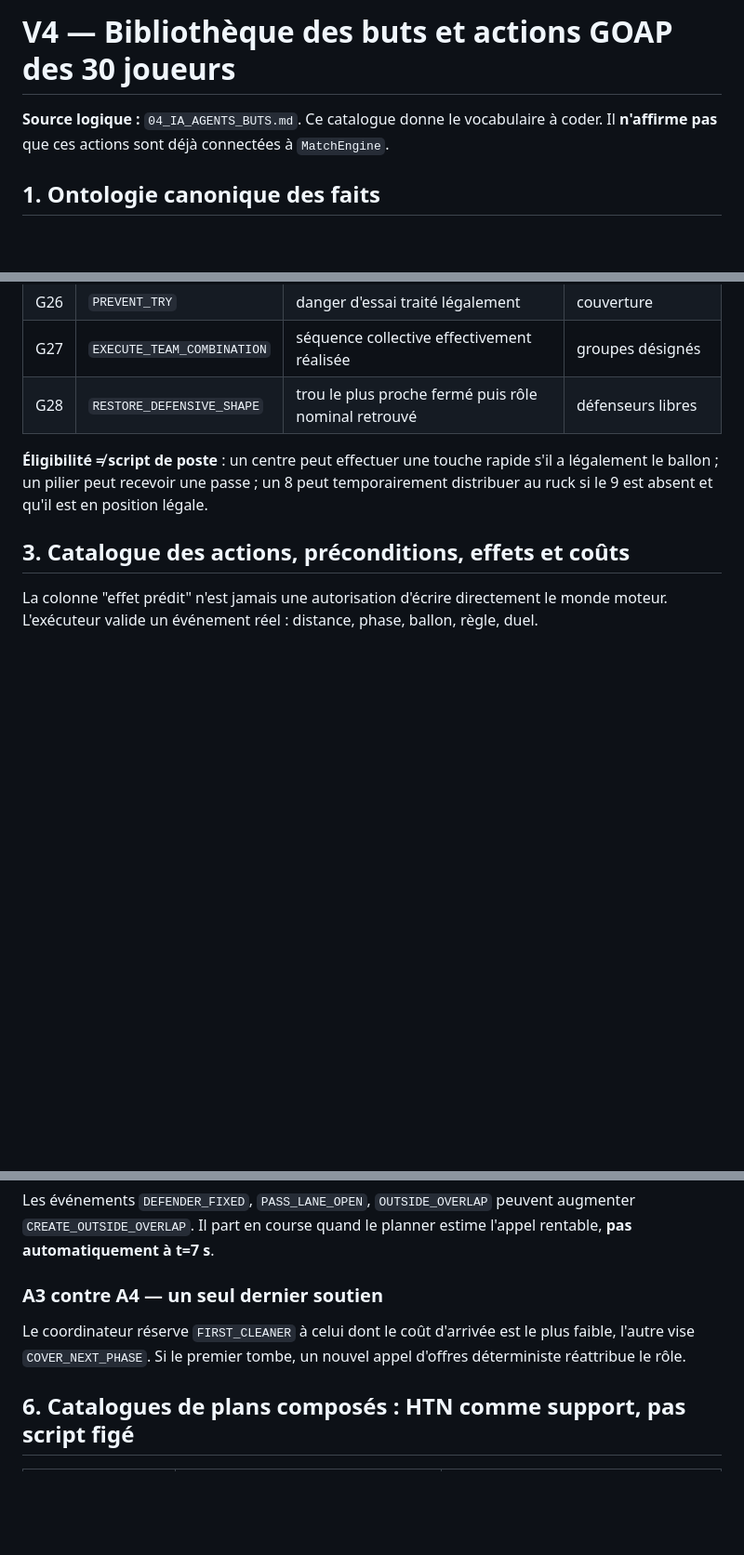
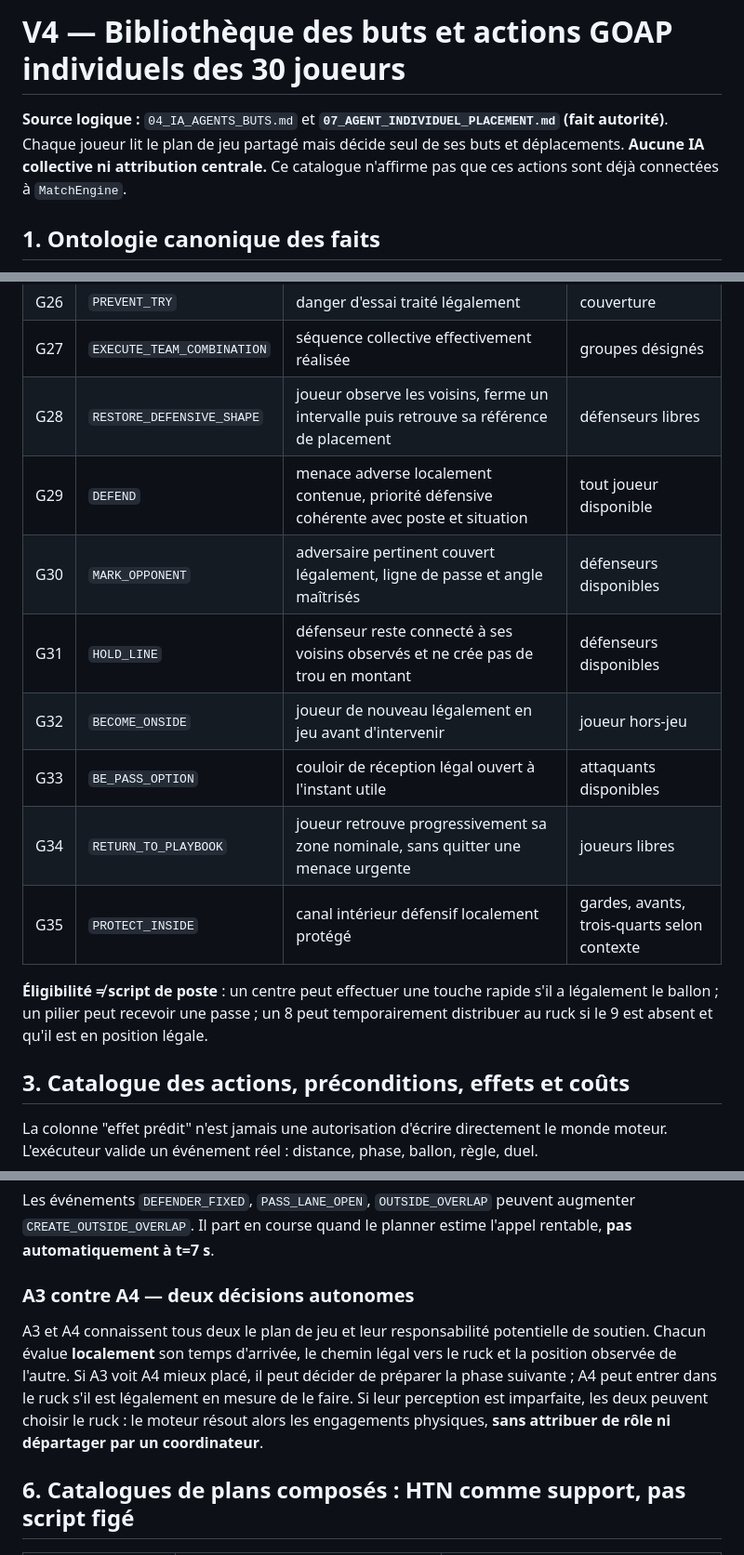
Before and after one commit to sebadiaz/Rugby.-Manager, a Markdown page: docs/SIMULATION_V4/05_CATALOGUE_GOALS_ACTIONS.md, 3 parts joined by grey strips. Shown at 93% size. GitHub-like rendering; blank space fills up the shorter version.

Commit message:
docs(goals): buts défensifs prioritaires et concurrence résolue individuellement

```diff
--- a/docs/SIMULATION_V4/05_CATALOGUE_GOALS_ACTIONS.md
+++ b/docs/SIMULATION_V4/05_CATALOGUE_GOALS_ACTIONS.md
@@ -1,6 +1,6 @@
-# V4 — Bibliothèque des buts et actions GOAP des 30 joueurs
+# V4 — Bibliothèque des buts et actions GOAP **individuels** des 30 joueurs
 
-**Source logique :** `04_IA_AGENTS_BUTS.md`. Ce catalogue donne le vocabulaire à coder. Il **n'affirme pas** que ces actions sont déjà connectées à `MatchEngine`.
+**Source logique :** `04_IA_AGENTS_BUTS.md` et **`07_AGENT_INDIVIDUEL_PLACEMENT.md` (fait autorité)**. Chaque joueur lit le plan de jeu partagé mais décide seul de ses buts et déplacements. **Aucune IA collective ni attribution centrale.** Ce catalogue n'affirme pas que ces actions sont déjà connectées à `MatchEngine`.
 
 ## 1. Ontologie canonique des faits
 
@@ -75,7 +75,14 @@ Un but est une condition du monde. Les poids ci-dessous sont **des exemples de p
 | G25 | `SCORE_TRY` | `TRY_SCORED` accordé (ne jamais attribuer localement) | porteur |
 | G26 | `PREVENT_TRY` | danger d'essai traité légalement | couverture |
 | G27 | `EXECUTE_TEAM_COMBINATION` | séquence collective effectivement réalisée | groupes désignés |
-| G28 | `RESTORE_DEFENSIVE_SHAPE` | trou le plus proche fermé puis rôle nominal retrouvé | défenseurs libres |
+| G28 | `RESTORE_DEFENSIVE_SHAPE` | joueur observe les voisins, ferme un intervalle puis retrouve sa référence de placement | défenseurs libres |
+| G29 | `DEFEND` | menace adverse localement contenue, priorité défensive cohérente avec poste et situation | tout joueur disponible |
+| G30 | `MARK_OPPONENT` | adversaire pertinent couvert légalement, ligne de passe et angle maîtrisés | défenseurs disponibles |
+| G31 | `HOLD_LINE` | défenseur reste connecté à ses voisins observés et ne crée pas de trou en montant | défenseurs disponibles |
+| G32 | `BECOME_ONSIDE` | joueur de nouveau légalement en jeu avant d'intervenir | joueur hors-jeu |
+| G33 | `BE_PASS_OPTION` | couloir de réception légal ouvert à l'instant utile | attaquants disponibles |
+| G34 | `RETURN_TO_PLAYBOOK` | joueur retrouve progressivement sa zone nominale, sans quitter une menace urgente | joueurs libres |
+| G35 | `PROTECT_INSIDE` | canal intérieur défensif localement protégé | gardes, avants, trois-quarts selon contexte |
 
 **Éligibilité ≠ script de poste** : un centre peut effectuer une touche rapide s'il a légalement le ballon ; un pilier peut recevoir une passe ; un 8 peut temporairement distribuer au ruck si le 9 est absent et qu'il est en position légale.
 
@@ -168,9 +175,9 @@ Si une ligne est intacte, `COVER_BACKFIELD` prime. Si B13 franchit et aucune aut
 
 Les événements `DEFENDER_FIXED`, `PASS_LANE_OPEN`, `OUTSIDE_OVERLAP` peuvent augmenter `CREATE_OUTSIDE_OVERLAP`. Il part en course quand le planner estime l'appel rentable, **pas automatiquement à t=7 s**.
 
-### A3 contre A4 — un seul dernier soutien
+### A3 contre A4 — deux décisions autonomes
 
-Le coordinateur réserve `FIRST_CLEANER` à celui dont le coût d'arrivée est le plus faible, l'autre vise `COVER_NEXT_PHASE`. Si le premier tombe, un nouvel appel d'offres déterministe réattribue le rôle.
+A3 et A4 connaissent tous deux le plan de jeu et leur responsabilité potentielle de soutien. Chacun évalue **localement** son temps d'arrivée, le chemin légal vers le ruck et la position observée de l'autre. Si A3 voit A4 mieux placé, il peut décider de préparer la phase suivante ; A4 peut entrer dans le ruck s'il est légalement en mesure de le faire. Si leur perception est imparfaite, les deux peuvent choisir le ruck : le moteur résout alors les engagements physiques, **sans attribuer de rôle ni départager par un coordinateur**.
 
 ## 6. Catalogues de plans composés : HTN comme support, pas script figé
 
```
Also changed, not shown: other parts of docs/SIMULATION_V4/05_CATALOGUE_GOALS_ACTIONS.md (+3 -3 lines).
